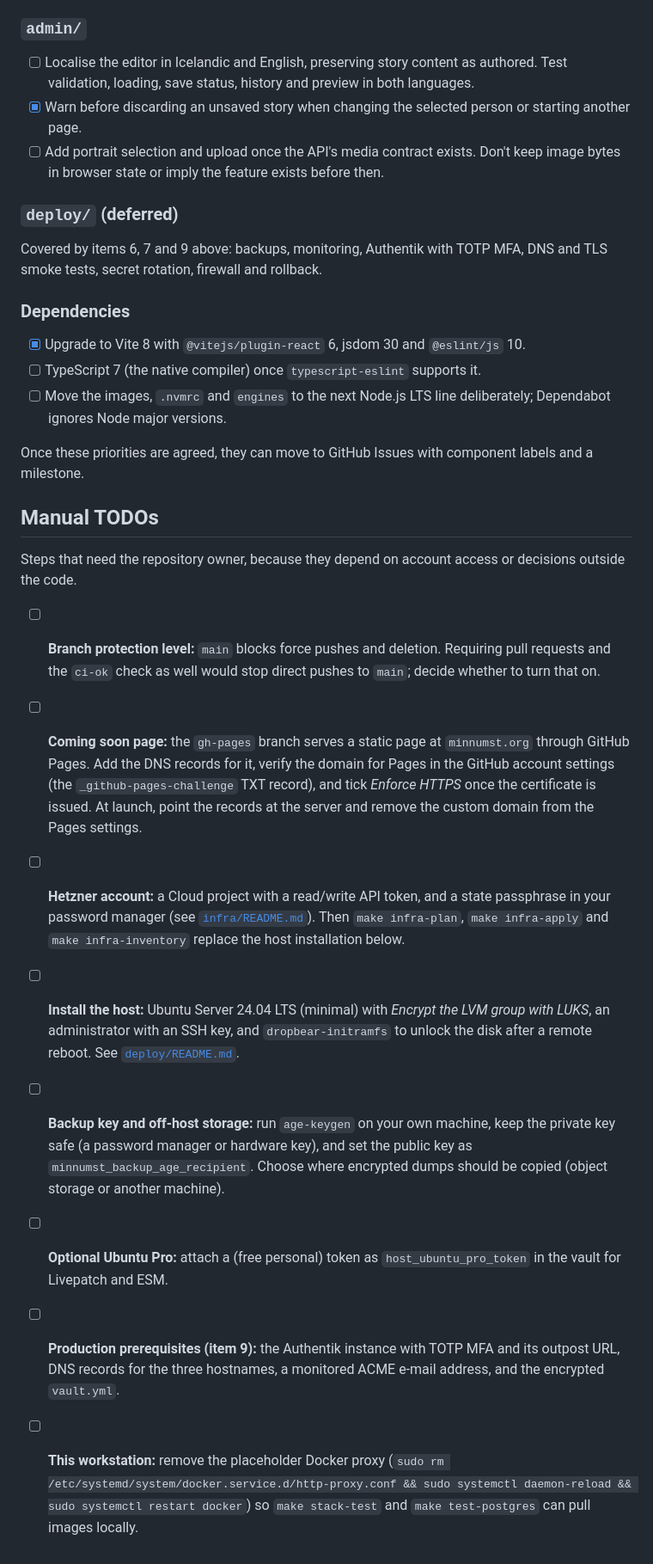
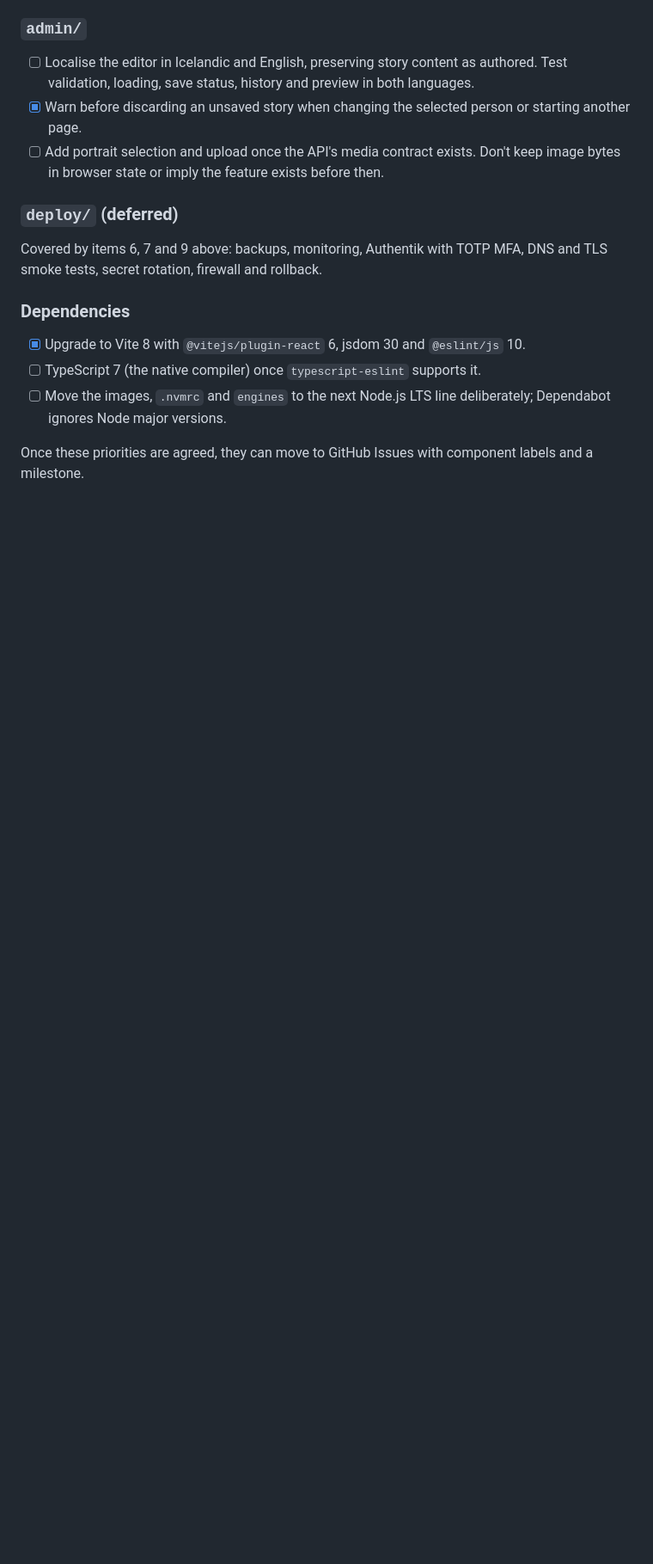
Before and after one commit to steinnhauser/minnumst, a Markdown page: TODO.md, the part around the change. Shown at 86% size. Drawn GitHub-style; blank space fills up the shorter version.

Commit message:
docs: stop tracking the owner's manual steps in the public roadmap

```diff
--- a/TODO.md
+++ b/TODO.md
@@ -227,16 +227,3 @@ Covered by items 6, 7 and 9 above: backups, monitoring, Authentik with TOTP MFA,
 - [ ] Move the images, `.nvmrc` and `engines` to the next Node.js LTS line deliberately; Dependabot ignores Node major versions.
 
 Once these priorities are agreed, they can move to GitHub Issues with component labels and a milestone.
-
-## Manual TODOs
-
-Steps that need the repository owner, because they depend on account access or decisions outside the code.
-
-- [ ] **Branch protection level:** `main` blocks force pushes and deletion. Requiring pull requests and the `ci-ok` check as well would stop direct pushes to `main`; decide whether to turn that on.
-- [ ] **Coming soon page:** the `gh-pages` branch serves a static page at `minnumst.org` through GitHub Pages. Add the DNS records for it, verify the domain for Pages in the GitHub account settings (the `_github-pages-challenge` TXT record), and tick _Enforce HTTPS_ once the certificate is issued. At launch, point the records at the server and remove the custom domain from the Pages settings.
-- [ ] **Hetzner account:** a Cloud project with a read/write API token, and a state passphrase in your password manager (see [`infra/README.md`](infra/README.md)). Then `make infra-plan`, `make infra-apply` and `make infra-inventory` replace the host installation below.
-- [ ] **Install the host:** Ubuntu Server 24.04 LTS (minimal) with _Encrypt the LVM group with LUKS_, an administrator with an SSH key, and `dropbear-initramfs` to unlock the disk after a remote reboot. See [`deploy/README.md`](deploy/README.md#setting-up-the-host).
-- [ ] **Backup key and off-host storage:** run `age-keygen` on your own machine, keep the private key safe (a password manager or hardware key), and set the public key as `minnumst_backup_age_recipient`. Choose where encrypted dumps should be copied (object storage or another machine).
-- [ ] **Optional Ubuntu Pro:** attach a (free personal) token as `host_ubuntu_pro_token` in the vault for Livepatch and ESM.
-- [ ] **Production prerequisites (item 9):** the Authentik instance with TOTP MFA and its outpost URL, DNS records for the three hostnames, a monitored ACME e-mail address, and the encrypted `vault.yml`.
-- [ ] **This workstation:** remove the placeholder Docker proxy (`sudo rm /etc/systemd/system/docker.service.d/http-proxy.conf && sudo systemctl daemon-reload && sudo systemctl restart docker`) so `make stack-test` and `make test-postgres` can pull images locally.
```
